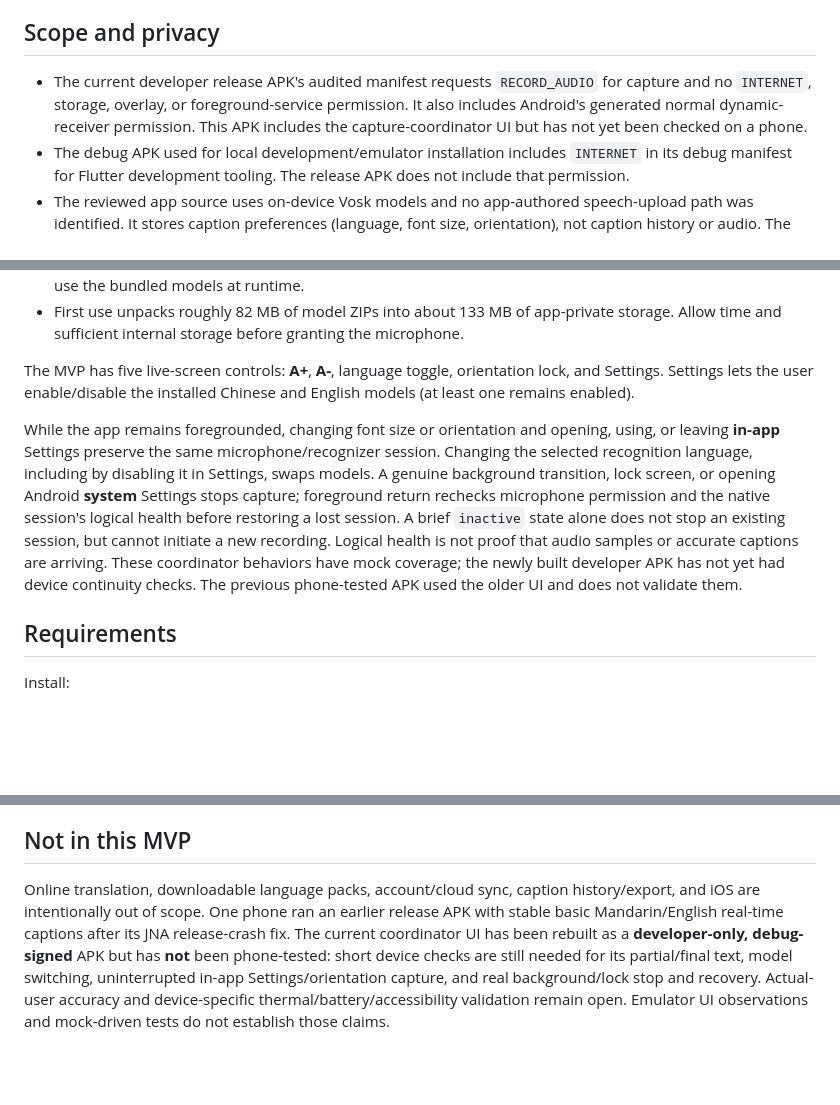
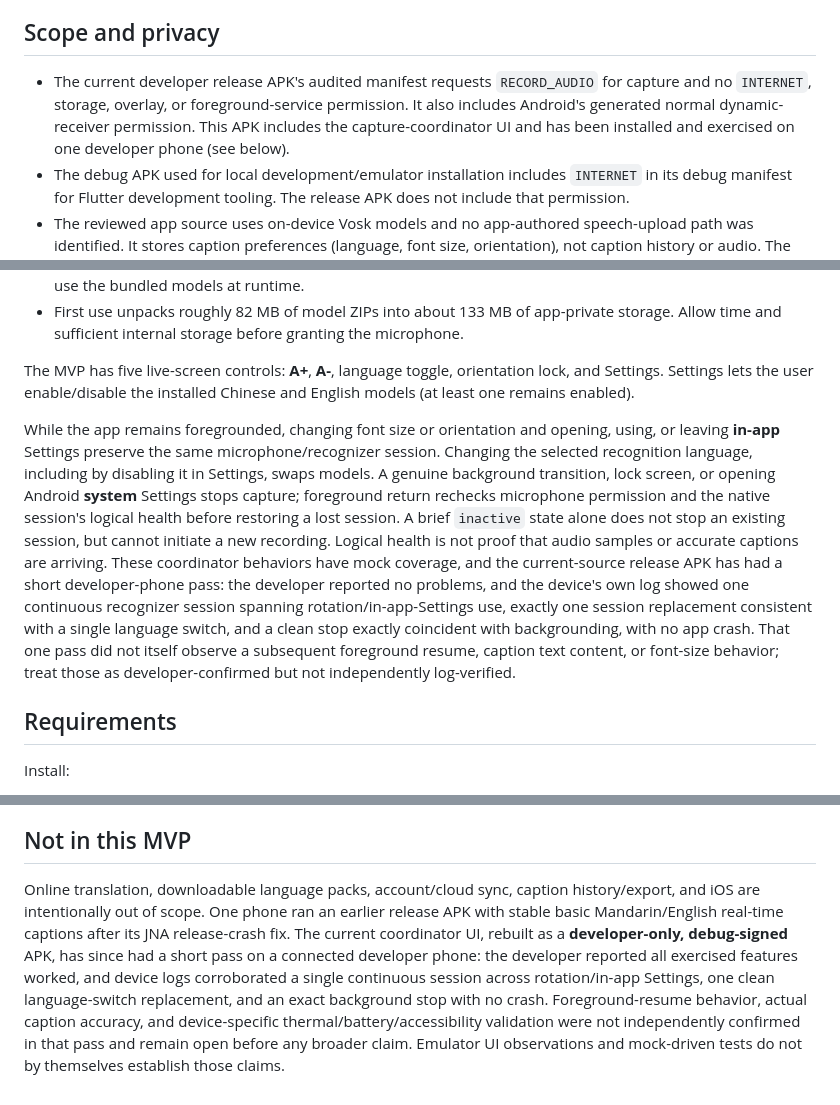
Before and after one commit to DR1N0/loud-caption, a Markdown page: README.md, 3 parts joined by grey strips. GitHub-like rendering; blank space fills up the shorter version.

Commit message:
Document developer phone acceptance of the capture lifecycle coordinator
The user installed the current-source release APK on a connected phone and
confirmed all exercised features work; device logs independently
corroborate crash-free continuous capture across rotation/in-app Settings,
one clean language-switch model replacement, and an exact stop on true
backgrounding.

Co-Authored-By: Claude Sonnet 5 <noreply@anthropic.com>

```diff
--- a/README.md
+++ b/README.md
@@ -4,7 +4,7 @@ Loud Caption is an Android MVP for large, high-contrast, real-time captions. It
 
 ## Scope and privacy
 
-- The current developer release APK's audited manifest requests `RECORD_AUDIO` for capture and no `INTERNET`, storage, overlay, or foreground-service permission. It also includes Android's generated normal dynamic-receiver permission. This APK includes the capture-coordinator UI but has not yet been checked on a phone.
+- The current developer release APK's audited manifest requests `RECORD_AUDIO` for capture and no `INTERNET`, storage, overlay, or foreground-service permission. It also includes Android's generated normal dynamic-receiver permission. This APK includes the capture-coordinator UI and has been installed and exercised on one developer phone (see below).
 - The debug APK used for local development/emulator installation includes `INTERNET` in its debug manifest for Flutter development tooling. The release APK does not include that permission.
 - The reviewed app source uses on-device Vosk models and no app-authored speech-upload path was identified. It stores caption preferences (language, font size, orientation), not caption history or audio. The offline emulator smoke reached recognition startup with Wi-Fi and mobile data disabled.
 - No dynamic network-traffic trace was performed. The permission/build checks and offline smoke do not by themselves prove that no speech data can ever be uploaded by every runtime dependency or environment.
@@ -13,7 +13,7 @@ Loud Caption is an Android MVP for large, high-contrast, real-time captions. It
 
 The MVP has five live-screen controls: **A+**, **A-**, language toggle, orientation lock, and Settings. Settings lets the user enable/disable the installed Chinese and English models (at least one remains enabled).
 
-While the app remains foregrounded, changing font size or orientation and opening, using, or leaving **in-app** Settings preserve the same microphone/recognizer session. Changing the selected recognition language, including by disabling it in Settings, swaps models. A genuine background transition, lock screen, or opening Android **system** Settings stops capture; foreground return rechecks microphone permission and the native session's logical health before restoring a lost session. A brief `inactive` state alone does not stop an existing session, but cannot initiate a new recording. Logical health is not proof that audio samples or accurate captions are arriving. These coordinator behaviors have mock coverage; the newly built developer APK has not yet had device continuity checks. The previous phone-tested APK used the older UI and does not validate them.
+While the app remains foregrounded, changing font size or orientation and opening, using, or leaving **in-app** Settings preserve the same microphone/recognizer session. Changing the selected recognition language, including by disabling it in Settings, swaps models. A genuine background transition, lock screen, or opening Android **system** Settings stops capture; foreground return rechecks microphone permission and the native session's logical health before restoring a lost session. A brief `inactive` state alone does not stop an existing session, but cannot initiate a new recording. Logical health is not proof that audio samples or accurate captions are arriving. These coordinator behaviors have mock coverage, and the current-source release APK has had a short developer-phone pass: the developer reported no problems, and the device's own log showed one continuous recognizer session spanning rotation/in-app-Settings use, exactly one session replacement consistent with a single language switch, and a clean stop exactly coincident with backgrounding, with no app crash. That one pass did not itself observe a subsequent foreground resume, caption text content, or font-size behavior; treat those as developer-confirmed but not independently log-verified.
 
 ## Requirements
 
@@ -93,4 +93,4 @@ See [`docs/model-sources.md`](docs/model-sources.md) for the pinned archive iden
 
 ## Not in this MVP
 
-Online translation, downloadable language packs, account/cloud sync, caption history/export, and iOS are intentionally out of scope. One phone ran an earlier release APK with stable basic Mandarin/English real-time captions after its JNA release-crash fix. The current coordinator UI has been rebuilt as a **developer-only, debug-signed** APK but has **not** been phone-tested: short device checks are still needed for its partial/final text, model switching, uninterrupted in-app Settings/orientation capture, and real background/lock stop and recovery. Actual-user accuracy and device-specific thermal/battery/accessibility validation remain open. Emulator UI observations and mock-driven tests do not establish those claims.
+Online translation, downloadable language packs, account/cloud sync, caption history/export, and iOS are intentionally out of scope. One phone ran an earlier release APK with stable basic Mandarin/English real-time captions after its JNA release-crash fix. The current coordinator UI, rebuilt as a **developer-only, debug-signed** APK, has since had a short pass on a connected developer phone: the developer reported all exercised features worked, and device logs corroborated a single continuous session across rotation/in-app Settings, one clean language-switch replacement, and an exact background stop with no crash. Foreground-resume behavior, actual caption accuracy, and device-specific thermal/battery/accessibility validation were not independently confirmed in that pass and remain open before any broader claim. Emulator UI observations and mock-driven tests do not by themselves establish those claims.
```
